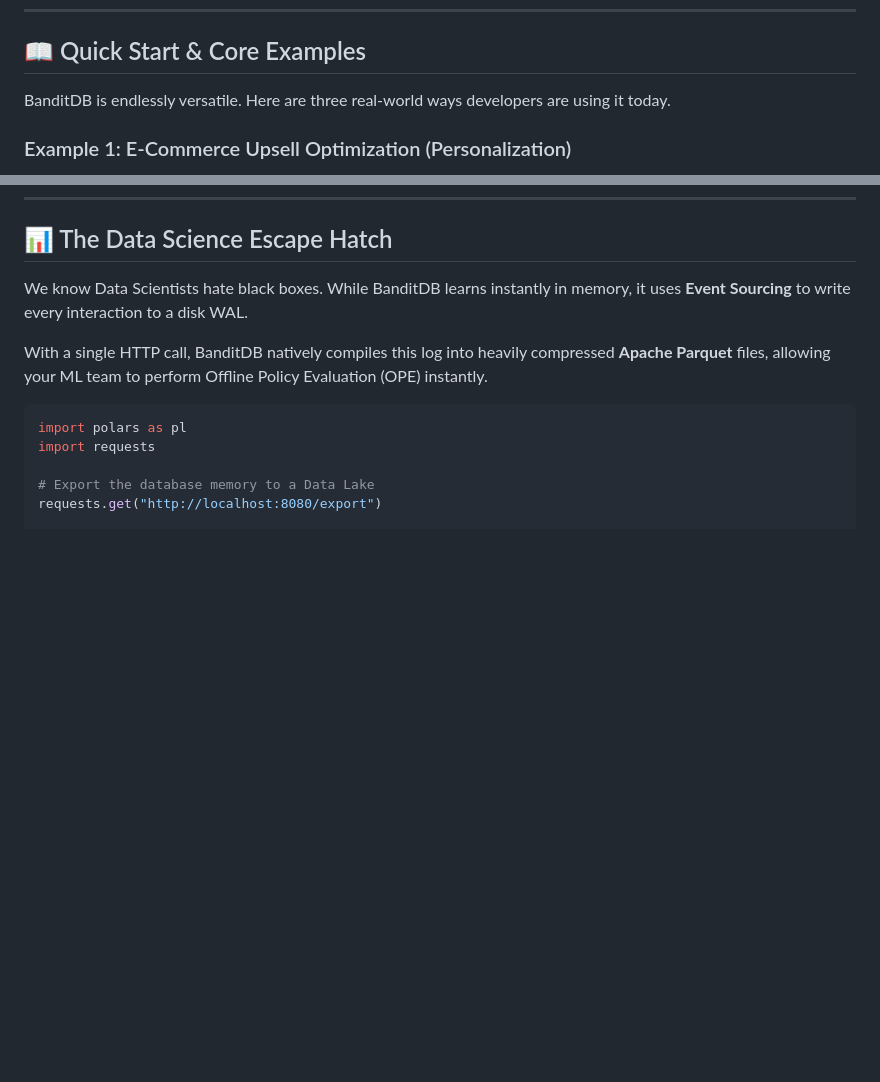
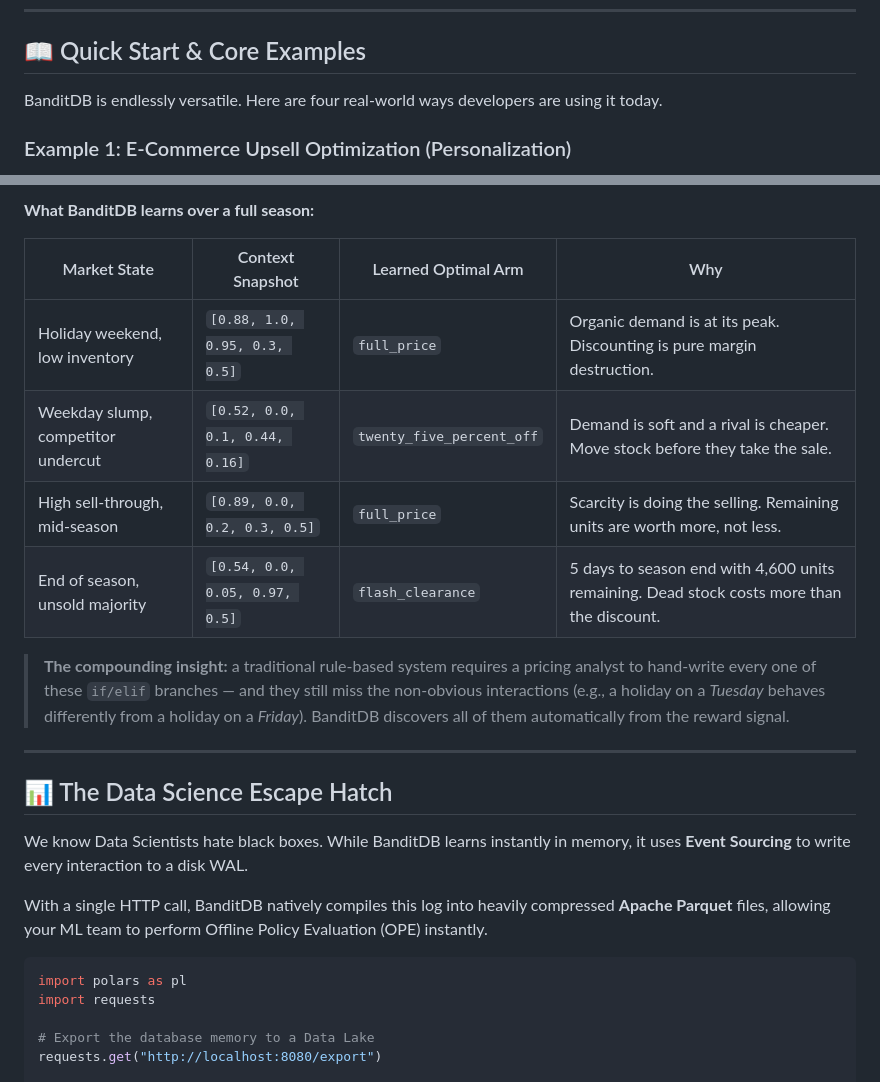
Before and after one commit to dynamicpricing-ai/banditdb, a Markdown page: README.md, 2 parts joined by grey strips. Drawn GitHub-style; blank space fills up the shorter version.

```diff
--- a/README.md
+++ b/README.md
@@ -66,7 +66,7 @@ pip install banditdb-python
 
 ## 📖 Quick Start & Core Examples
 
-BanditDB is endlessly versatile. Here are three real-world ways developers are using it today.
+BanditDB is endlessly versatile. Here are four real-world ways developers are using it today.
 
 ### Example 1: E-Commerce Upsell Optimization (Personalization)
 **The Goal:** Maximize revenue by offering the right incentive at checkout. Should we offer a 10% discount, free shipping, or nothing at all? Traditional A/B testing wastes traffic. BanditDB learns in real-time.
@@ -152,3 +228,16 @@ When you prompt an AI Agent to perform a task, it autonomously interacts with Ba
+**What BanditDB learns over a full season:**
+
+| Market State | Context Snapshot | Learned Optimal Arm | Why |
+|---|---|---|---|
+| Holiday weekend, low inventory | `[0.88, 1.0, 0.95, 0.3, 0.5]` | `full_price` | Organic demand is at its peak. Discounting is pure margin destruction. |
+| Weekday slump, competitor undercut | `[0.52, 0.0, 0.1, 0.44, 0.16]` | `twenty_five_percent_off` | Demand is soft and a rival is cheaper. Move stock before they take the sale. |
+| High sell-through, mid-season | `[0.89, 0.0, 0.2, 0.3, 0.5]` | `full_price` | Scarcity is doing the selling. Remaining units are worth more, not less. |
+| End of season, unsold majority | `[0.54, 0.0, 0.05, 0.97, 0.5]` | `flash_clearance` | 5 days to season end with 4,600 units remaining. Dead stock costs more than the discount. |
+
+> **The compounding insight:** a traditional rule-based system requires a pricing analyst to hand-write every one of these `if/elif` branches — and they still miss the non-obvious interactions (e.g., a holiday on a *Tuesday* behaves differently from a holiday on a *Friday*). BanditDB discovers all of them automatically from the reward signal.
+
+---
+
 ## 📊 The Data Science Escape Hatch
 
 We know Data Scientists hate black boxes. While BanditDB learns instantly in memory, it uses **Event Sourcing** to write every interaction to a disk WAL.
```
Also changed, not shown: other parts of README.md (+76 -0 lines).
